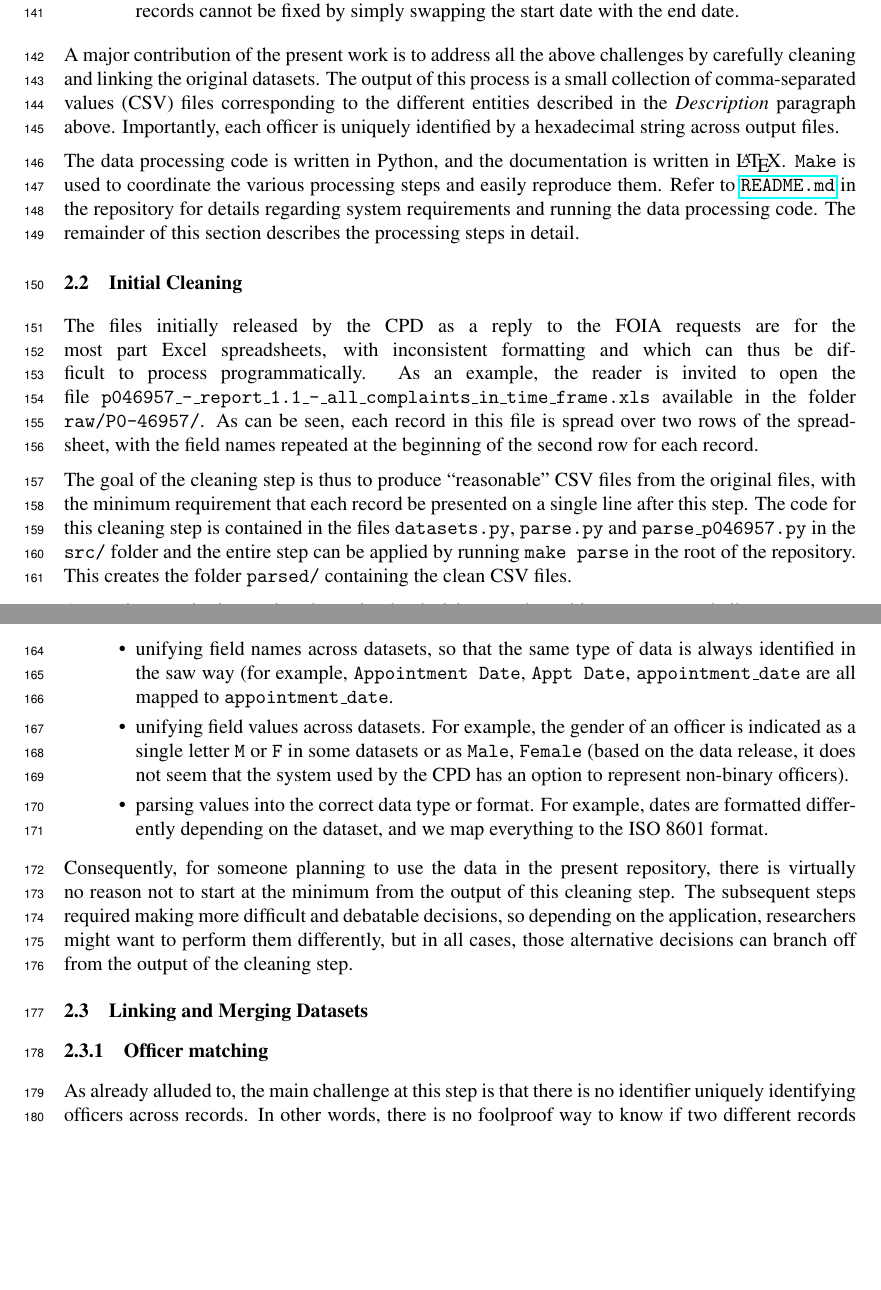
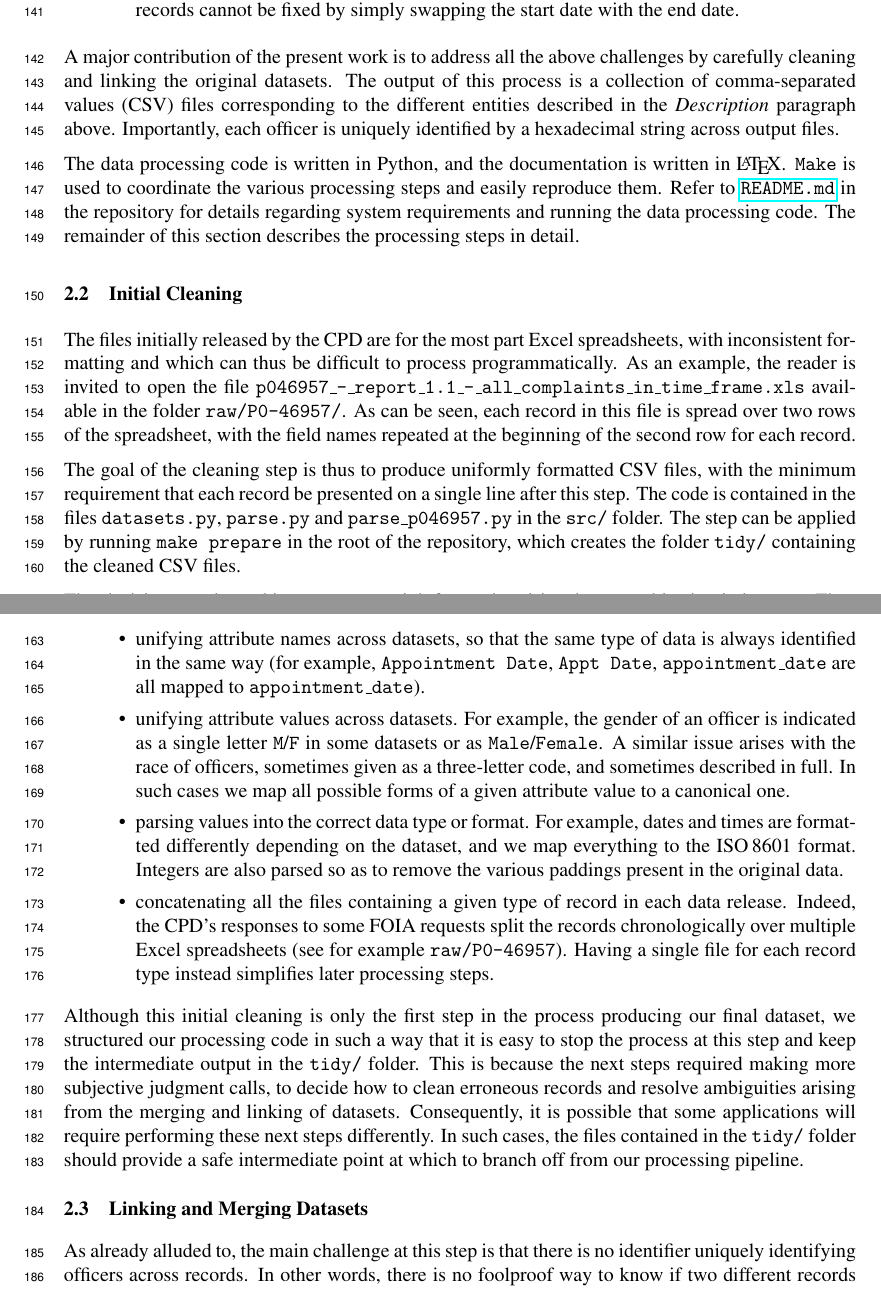
Before and after one commit to chicago-police-violence/data, a LaTeX paper (doc/main.tex, which reads doc/sections/data.tex): two parts of pages 4 and 5 of 12, joined at a grey line, cut so that both start at the same text, the shorter picture padded with empty space. Compiled offline with pdfLaTeX.

Commit message:
More section 2

```diff
--- a/doc/sections/data.tex
+++ b/doc/sections/data.tex
@@ -147,10 +146,10 @@ attributes present in the dataset, and comes with the following challenges:
 
 A major contribution of the present work is to address all the above challenges
 by carefully cleaning and linking the original datasets. The output of this
-process is a small collection of comma-separated values (CSV) files
-corresponding to the different entities described in the \emph{Description}
-paragraph above. Importantly, each officer is uniquely identified by
-a hexadecimal string across output files.
+process is a collection of comma-separated values (CSV) files corresponding to
+the different entities described in the \emph{Description} paragraph above.
+Importantly, each officer is uniquely identified by a hexadecimal string across
+output files.
 
 The data processing code is written in Python, and the documentation is written
 in \LaTeX.  \texttt{Make} is used to coordinate the various processing steps
@@ -160,7 +159,7 @@ remainder of this section describes the processing steps in detail.
 
 \subsection{Initial Cleaning}
 
-The files initially released by the CPD as a reply to the FOIA requests are for
+The files initially released by the CPD are for
 the most part Excel spreadsheets, with inconsistent formatting and which can
 thus be difficult to process programmatically. As an example, the reader is
 invited to open the file
@@ -169,41 +168,51 @@ available in the folder \texttt{raw/P0-46957/}. As can be seen, each record in
 this file is spread over two rows of the spreadsheet, with the field names
 repeated at the beginning of the second row for each record.
 
-The goal of the cleaning step is thus to produce ``reasonable'' CSV files from
-the original files, with the minimum requirement that each record be presented
-on a single line after this step. The code for this cleaning step is contained
-in the files \texttt{datasets.py}, \texttt{parse.py} and
-\texttt{parse\_p046957.py} in the \texttt{src/} folder and the entire step can
-be applied by running \texttt{make parse} in the root of the repository. This
-creates the folder \texttt{parsed/} containing the clean CSV files.
+The goal of the cleaning step is thus to produce uniformly formatted CSV files,
+with the minimum requirement that each record be presented on a single line
+after this step. The code is contained in the files \texttt{datasets.py},
+\texttt{parse.py} and \texttt{parse\_p046957.py} in the \texttt{src/} folder.
+The step can be applied by running \texttt{make prepare} in the root of the
+repository, which creates the folder \texttt{tidy/} containing the cleaned CSV
+files.
 
-As can be seen by inspecting the code, the decisions made at this stage are, we
-believe, uncontroversial as they only consists of:
+The decisions made at this stage are straightforward and involve no subjective
+judgment. They consist of:
 \begin{itemize}
-	\item unifying field names across datasets, so that the same type of data
-		is always identified in the saw way (for example, \texttt{Appointment
-		Date}, \texttt{Appt Date}, \texttt{appointment\_date} are all mapped to
-		\texttt{appointment\_date}.
-	\item unifying field values across datasets. For example, the gender of an
-		officer is indicated as a single letter \texttt{M} or \texttt{F} in
-		some datasets or as \texttt{Male}, \texttt{Female} (based on the data
-		release, it does not seem that the system used by the CPD has an option
-		to represent non-binary officers).
+	\item unifying attribute names across datasets, so that the same type of
+		data is always identified in the same way (for example,
+		\texttt{Appointment Date}, \texttt{Appt Date},
+		\texttt{appointment\_date} are all mapped to
+		\texttt{appointment\_date}).
+	\item unifying attribute values across datasets. For example, the gender of
+		an officer is indicated as a single letter \texttt{M}/\texttt{F} in
+		some datasets or as \texttt{Male}/\texttt{Female}. A similar issue
+		arises with the race of officers, sometimes given as a three-letter
+		code, and sometimes described in full. In such cases we map all
+		possible forms of a given attribute value to a canonical one.
 	\item parsing values into the correct data type or format. For example,
-		dates are formatted differently depending on the dataset, and we map
-		everything to the ISO 8601 format.
+		dates and times are formatted differently depending on the dataset, and
+		we map everything to the ISO\,8601 format. Integers are also parsed so
+		as to remove the various paddings present in the original data.
+	\item concatenating all the files containing a given type of record in each
+		data release. Indeed, the CPD's responses to some FOIA requests split
+		the records chronologically over multiple Excel spreadsheets (see for
+		example \texttt{raw/P0-46957}). Having a single file for each record
+		type instead simplifies later processing steps.
 \end{itemize}
 
-Consequently, for someone planning to use the data in the present repository,
-there is virtually no reason not to start at the minimum from the output of
-this cleaning step. The subsequent steps required making more difficult and
-debatable decisions, so depending on the application, researchers might want to
-perform them differently, but in all cases, those alternative decisions can
-branch off from the output of the cleaning step.
+Although this initial cleaning is only the first step in the process producing
+our final dataset, we structured our processing code in such a way that it is
+easy to stop the process at this step and keep the intermediate output in the
+\texttt{tidy/} folder. This is because the next steps required making more
+subjective judgment calls, to decide how to clean erroneous records and resolve
+ambiguities arising from the merging and linking of datasets. Consequently, it
+is possible that some applications will require performing these next steps
+differently. In such cases, the files contained in the \texttt{tidy/} folder
+should provide a safe intermediate point at which to branch off from our
+processing pipeline.
 
 \subsection{Linking and Merging Datasets}\label{sec:linking}
-
-\subsubsection{Officer matching}
 
 As already alluded to, the main challenge at this step is that there is no
 identifier uniquely identifying officers across records. In other words, there
```
Also changed, not shown: doc/sections/data.tex (13 more changed lines).
